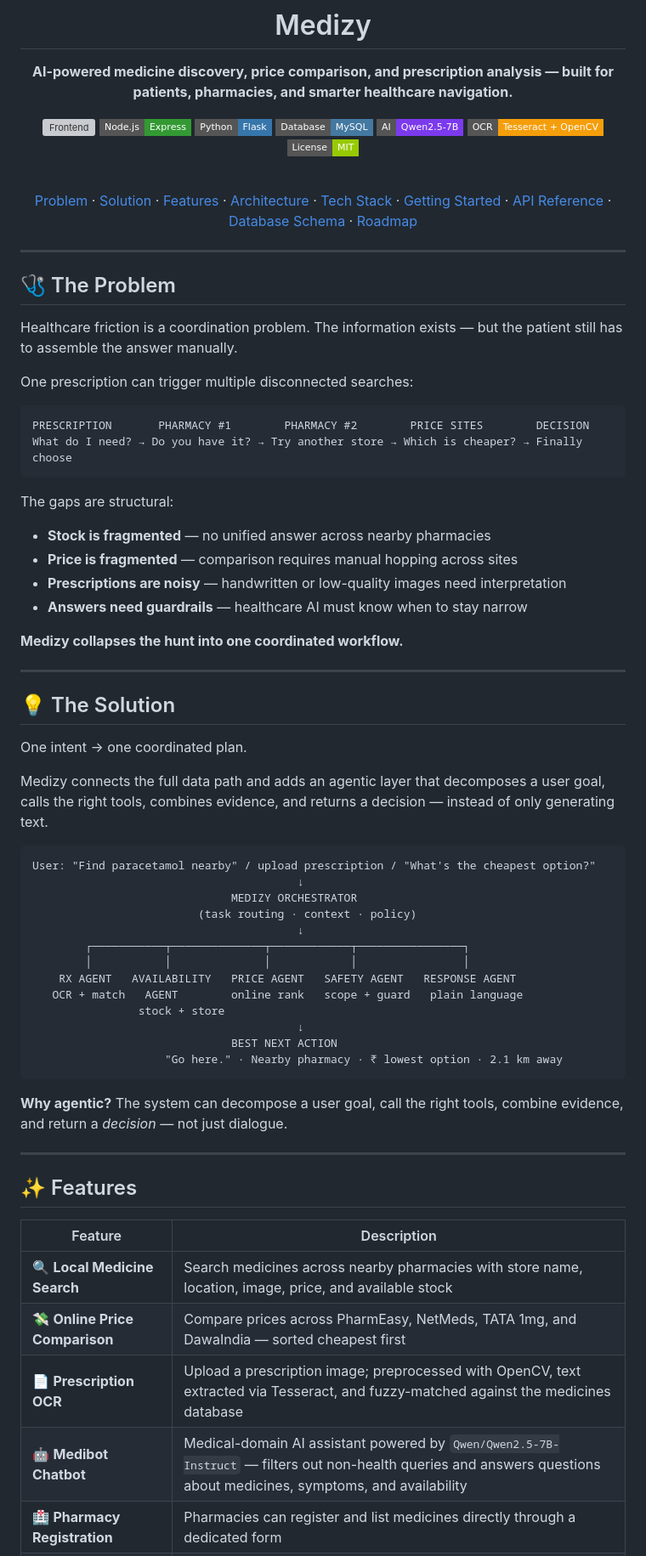
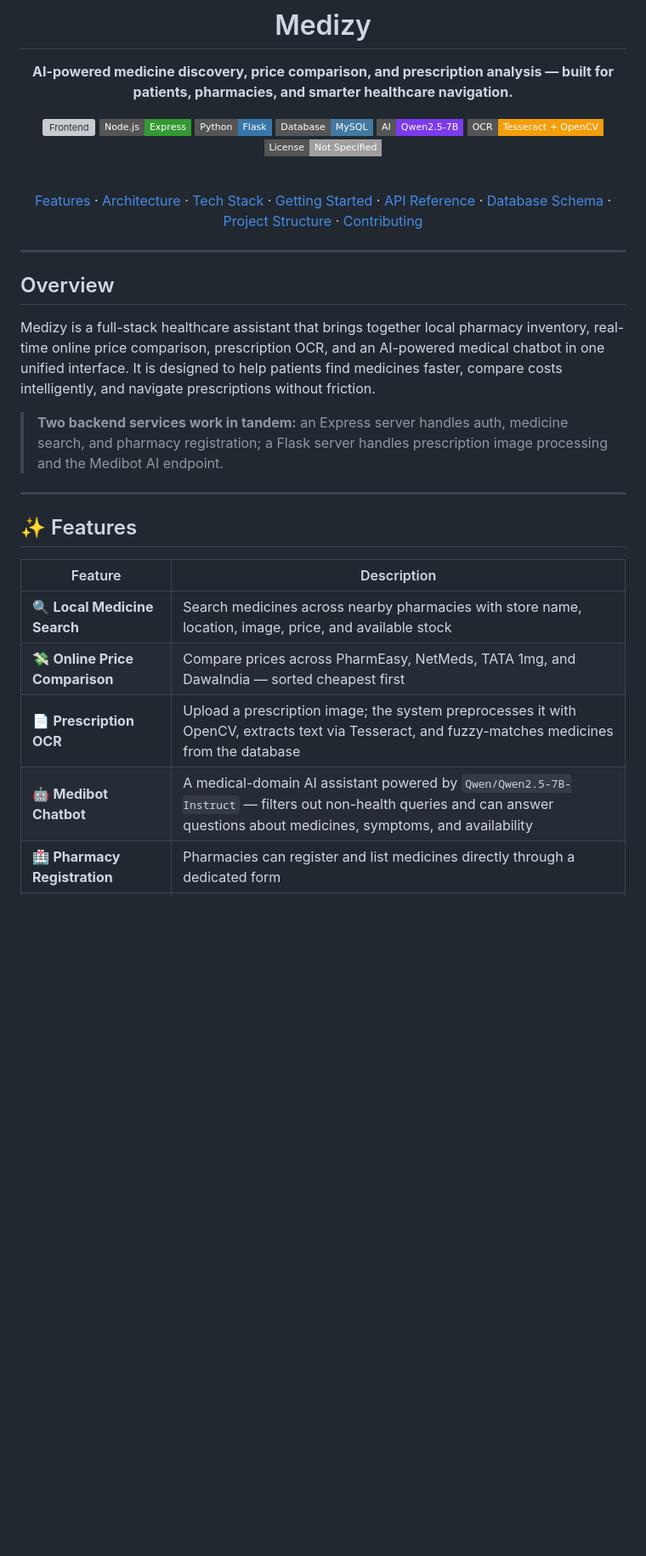
Before and after one commit to Asjad-ux/medizy, a Markdown page: README.md, the part around one of its changes. Shown at 85% size. Drawn GitHub-style; badges without logos; blank space fills up the shorter version; grey boxes are pictures that could not be loaded.

Commit message:
Revise README for improved structure and clarity
Revamped the README to enhance structure and clarity, including updates to features and installation instructions.

````diff
--- a/README.md
+++ b/README.md
@@ -12,61 +12,21 @@
 [![Database](https://img.shields.io/badge/Database-MySQL-4479A1?style=flat-square&logo=mysql)](https://www.mysql.com)
 [![AI](https://img.shields.io/badge/AI-Qwen2.5--7B-7C3AED?style=flat-square)](https://huggingface.co/Qwen/Qwen2.5-7B-Instruct)
 [![OCR](https://img.shields.io/badge/OCR-Tesseract%20%2B%20OpenCV-F59E0B?style=flat-square)](https://github.com/tesseract-ocr/tesseract)
-[![License](https://img.shields.io/badge/License-MIT-green?style=flat-square)](#license)
+[![License](https://img.shields.io/badge/License-Not%20Specified-lightgrey?style=flat-square)](#license)
 
 <br/>
 
-[Problem](#-the-problem) · [Solution](#-the-solution) · [Features](#-features) · [Architecture](#-architecture) · [Tech Stack](#-tech-stack) · [Getting Started](#-getting-started) · [API Reference](#-api-reference) · [Database Schema](#-database-schema) · [Roadmap](#-roadmap)
+[Features](#-features) · [Architecture](#-architecture) · [Tech Stack](#-tech-stack) · [Getting Started](#-getting-started) · [API Reference](#-api-reference) · [Database Schema](#-database-schema) · [Project Structure](#-project-structure) · [Contributing](#-contributing)
 
 </div>
 
 ---
 
-## 🩺 The Problem
+## Overview
 
-Healthcare friction is a coordination problem. The information exists — but the patient still has to assemble the answer manually.
+Medizy is a full-stack healthcare assistant that brings together local pharmacy inventory, real-time online price comparison, prescription OCR, and an AI-powered medical chatbot in one unified interface. It is designed to help patients find medicines faster, compare costs intelligently, and navigate prescriptions without friction.
 
-One prescription can trigger multiple disconnected searches:
-
-```
-PRESCRIPTION       PHARMACY #1        PHARMACY #2        PRICE SITES        DECISION
-What do I need? → Do you have it? → Try another store → Which is cheaper? → Finally choose
-```
-
-The gaps are structural:
-
-- **Stock is fragmented** — no unified answer across nearby pharmacies
-- **Price is fragmented** — comparison requires manual hopping across sites
-- **Prescriptions are noisy** — handwritten or low-quality images need interpretation
-- **Answers need guardrails** — healthcare AI must know when to stay narrow
-
-**Medizy collapses the hunt into one coordinated workflow.**
-
----
-
-## 💡 The Solution
-
-One intent → one coordinated plan.
-
-Medizy connects the full data path and adds an agentic layer that decomposes a user goal, calls the right tools, combines evidence, and returns a decision — instead of only generating text.
-
-```
-User: "Find paracetamol nearby" / upload prescription / "What's the cheapest option?"
-                                        ↓
-                              MEDIZY ORCHESTRATOR
-                         (task routing · context · policy)
-                                        ↓
-        ┌───────────┬──────────────┬────────────┬────────────────┐
-        │           │              │            │                │
-    RX AGENT   AVAILABILITY   PRICE AGENT   SAFETY AGENT   RESPONSE AGENT
-   OCR + match   AGENT        online rank   scope + guard   plain language
-                stock + store
-                                        ↓
-                              BEST NEXT ACTION
-                    "Go here." · Nearby pharmacy · ₹ lowest option · 2.1 km away
-```
-
-**Why agentic?** The system can decompose a user goal, call the right tools, combine evidence, and return a *decision* — not just dialogue.
+> **Two backend services work in tandem:** an Express server handles auth, medicine search, and pharmacy registration; a Flask server handles prescription image processing and the Medibot AI endpoint.
 
 ---
 
@@ -76,8 +36,8 @@ User: "Find paracetamol nearby" / upload prescription / "What's the cheapest opt
 |---|---|
 | 🔍 **Local Medicine Search** | Search medicines across nearby pharmacies with store name, location, image, price, and available stock |
 | 💸 **Online Price Comparison** | Compare prices across PharmEasy, NetMeds, TATA 1mg, and DawaIndia — sorted cheapest first |
-| 📄 **Prescription OCR** | Upload a prescription image; preprocessed with OpenCV, text extracted via Tesseract, and fuzzy-matched against the medicines database |
-| 🤖 **Medibot Chatbot** | Medical-domain AI assistant powered by `Qwen/Qwen2.5-7B-Instruct` — filters out non-health queries and answers questions about medicines, symptoms, and availability |
+| 📄 **Prescription OCR** | Upload a prescription image; the system preprocesses it with OpenCV, extracts text via Tesseract, and fuzzy-matches medicines from the database |
+| 🤖 **Medibot Chatbot** | A medical-domain AI assistant powered by `Qwen/Qwen2.5-7B-Instruct` — filters out non-health queries and can answer questions about medicines, symptoms, and availability |
 | 🏥 **Pharmacy Registration** | Pharmacies can register and list medicines directly through a dedicated form |
 | 🔐 **OTP Authentication** | Email-based OTP signup and login flow with Nodemailer |
 | 📊 **Analytics Dashboard** | Visual summary of medicine searches and platform usage |
````
Also changed, not shown: other parts of README.md (+30 -66 lines).
